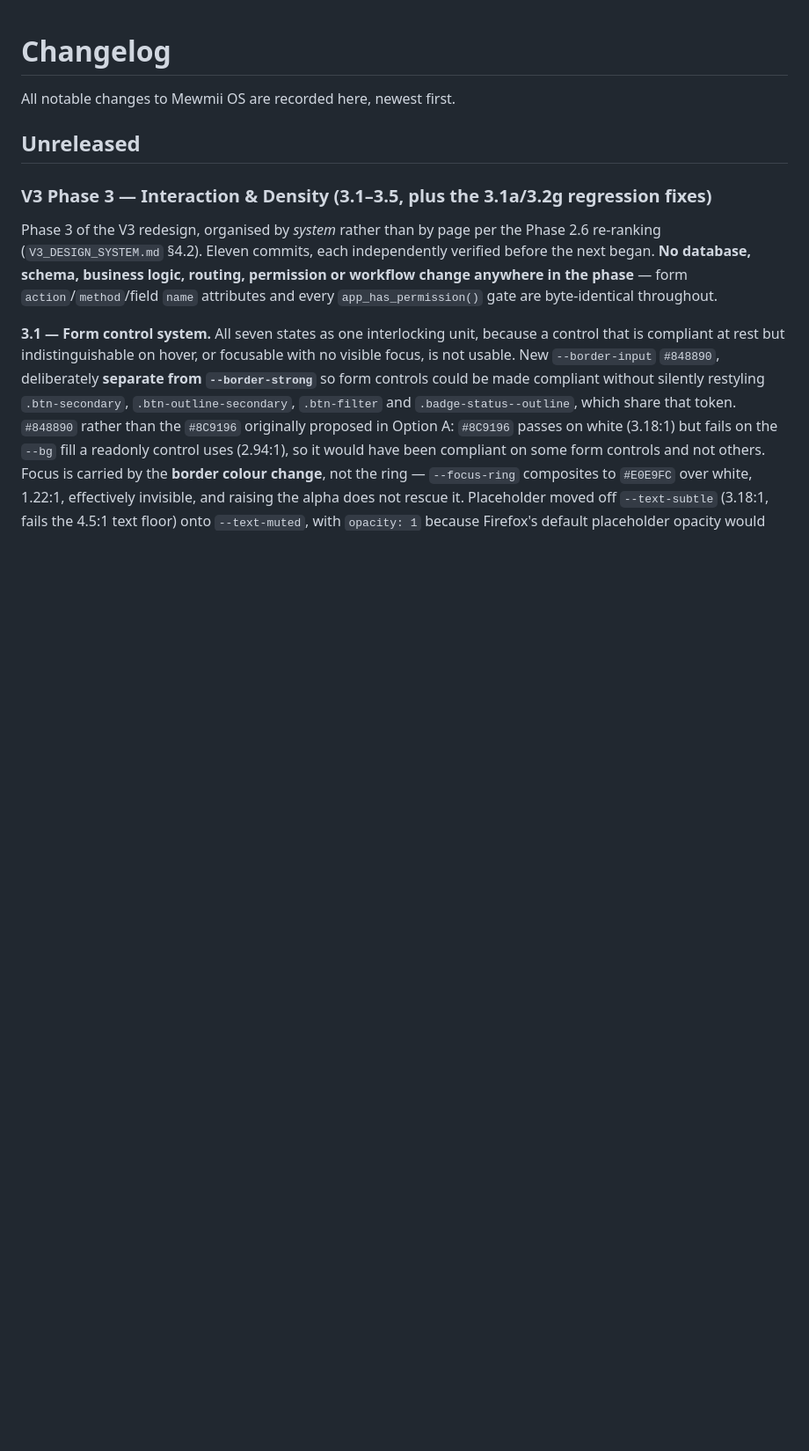
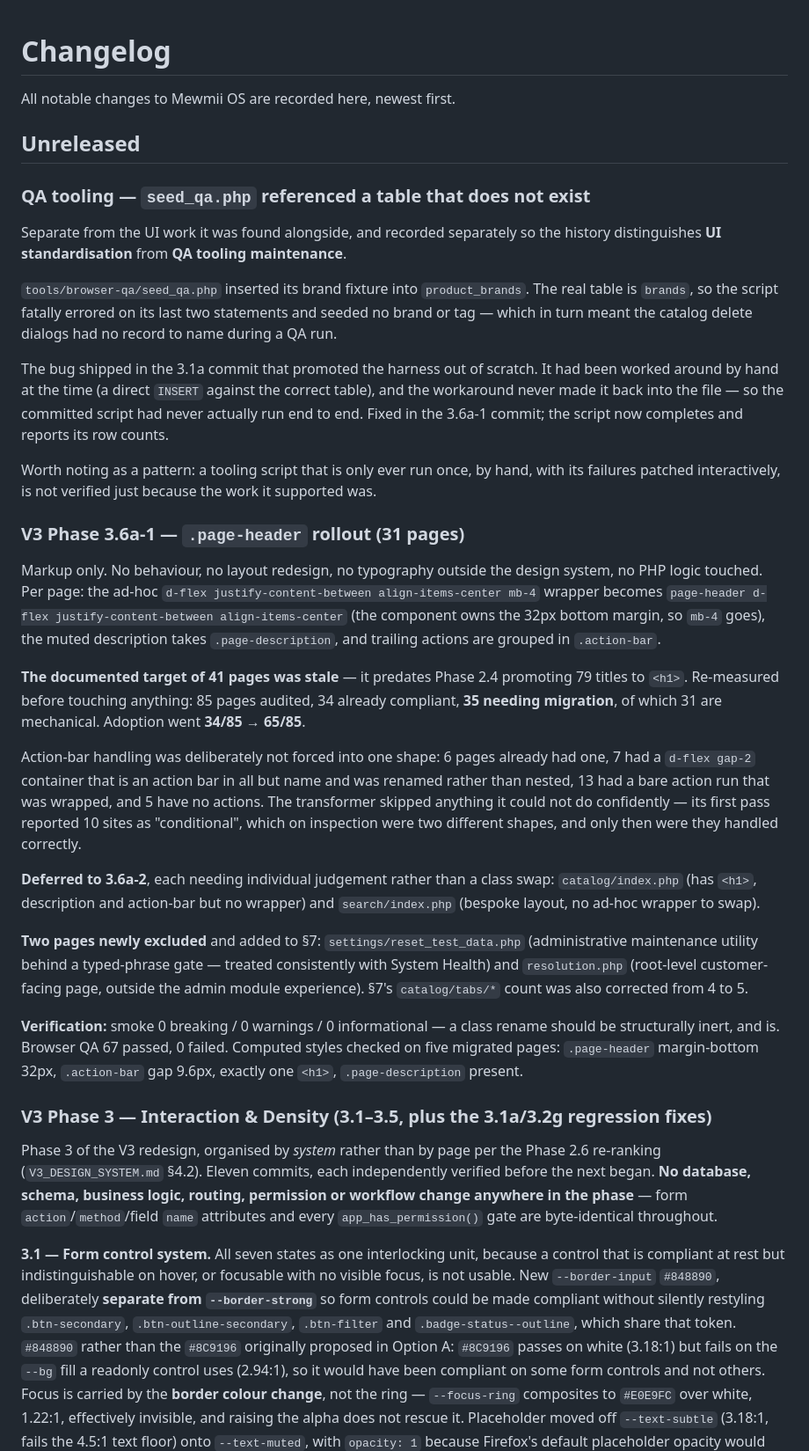
Before and after one commit to mewmiibear/mewmii-os, a Markdown page: docs/CHANGELOG.md, the part around the change. Shown at 88% size. Drawn GitHub-style; blank space fills up the shorter version.

Commit message:
docs: record Phase 3.6a-1, update §7 exclusions, separate QA tooling fix
Documentation only. No application code.

V3_DESIGN_SYSTEM.md §7 - two exclusions added and one count corrected:
  settings/reset_test_data.php  administrative maintenance utility behind a
                                typed-phrase gate; treated consistently with
                                System Health
  resolution.php                root-level customer-facing page, outside the
                                admin module experience, to be reviewed
                                separately
  catalog/tabs/*                4 -> 5 pages; the documented count was wrong

CHANGELOG.md - two entries, deliberately separate.

The seed_qa.php fix is recorded on its own as QA TOOLING MAINTENANCE rather than
folded into the page-header entry, so the history distinguishes UI
standardisation from tooling upkeep. It also records why the bug survived: the
script was worked around by hand during the QA run that found it, the workaround
never reached the file, and the committed version had therefore never run end to
end. A tooling script run once by hand with its failures patched interactively is
not verified just because the work it supported was.

The 3.6a-1 entry records the stale-target correction as the substantive finding -
the documented 41 pages predated Phase 2.4 promoting 79 titles to <h1>; the real
figure was 35, of which 31 were mechanical - plus the deliberate non-uniformity in
action-bar handling and the deferred pair.

IMPLEMENTATION_STATUS.md - 3.6 split into 3.6a-1 (completed), 3.6a-2 and 3.6b
(not started, with 3.6b's display-only constraint recorded), and the seed_qa.php
fix logged under verification tooling as maintenance rather than UI work.

Co-Authored-By: Claude Opus 5 <noreply@anthropic.com>

```diff
--- a/docs/CHANGELOG.md
+++ b/docs/CHANGELOG.md
@@ -3,6 +3,55 @@
 All notable changes to Mewmii OS are recorded here, newest first.
 
 ## Unreleased
+
+### QA tooling — `seed_qa.php` referenced a table that does not exist
+
+Separate from the UI work it was found alongside, and recorded separately so the history
+distinguishes **UI standardisation** from **QA tooling maintenance**.
+
+`tools/browser-qa/seed_qa.php` inserted its brand fixture into `product_brands`. The real table
+is `brands`, so the script fatally errored on its last two statements and seeded no brand or tag
+— which in turn meant the catalog delete dialogs had no record to name during a QA run.
+
+The bug shipped in the 3.1a commit that promoted the harness out of scratch. It had been worked
+around by hand at the time (a direct `INSERT` against the correct table), and the workaround
+never made it back into the file — so the committed script had never actually run end to end.
+Fixed in the 3.6a-1 commit; the script now completes and reports its row counts.
+
+Worth noting as a pattern: a tooling script that is only ever run once, by hand, with its
+failures patched interactively, is not verified just because the work it supported was.
+
+### V3 Phase 3.6a-1 — `.page-header` rollout (31 pages)
+
+Markup only. No behaviour, no layout redesign, no typography outside the design system, no PHP
+logic touched. Per page: the ad-hoc `d-flex justify-content-between align-items-center mb-4`
+wrapper becomes `page-header d-flex justify-content-between align-items-center` (the component
+owns the 32px bottom margin, so `mb-4` goes), the muted description takes `.page-description`,
+and trailing actions are grouped in `.action-bar`.
+
+**The documented target of 41 pages was stale** — it predates Phase 2.4 promoting 79 titles to
+`<h1>`. Re-measured before touching anything: 85 pages audited, 34 already compliant, **35
+needing migration**, of which 31 are mechanical. Adoption went **34/85 → 65/85**.
+
+Action-bar handling was deliberately not forced into one shape: 6 pages already had one, 7 had a
+`d-flex gap-2` container that is an action bar in all but name and was renamed rather than
+nested, 13 had a bare action run that was wrapped, and 5 have no actions. The transformer skipped
+anything it could not do confidently — its first pass reported 10 sites as "conditional", which
+on inspection were two different shapes, and only then were they handled correctly.
+
+**Deferred to 3.6a-2**, each needing individual judgement rather than a class swap:
+`catalog/index.php` (has `<h1>`, description and action-bar but no wrapper) and
+`search/index.php` (bespoke layout, no ad-hoc wrapper to swap).
+
+**Two pages newly excluded** and added to §7: `settings/reset_test_data.php` (administrative
+maintenance utility behind a typed-phrase gate — treated consistently with System Health) and
+`resolution.php` (root-level customer-facing page, outside the admin module experience). §7's
+`catalog/tabs/*` count was also corrected from 4 to 5.
+
+**Verification:** smoke 0 breaking / 0 warnings / 0 informational — a class rename should be
+structurally inert, and is. Browser QA 67 passed, 0 failed. Computed styles checked on five
+migrated pages: `.page-header` margin-bottom 32px, `.action-bar` gap 9.6px, exactly one `<h1>`,
+`.page-description` present.
 
 ### V3 Phase 3 — Interaction & Density (3.1–3.5, plus the 3.1a/3.2g regression fixes)
 
```
Also changed, not shown: docs/IMPLEMENTATION_STATUS.md (+4 -1 lines), docs/V3_DESIGN_SYSTEM.md (+4 -2 lines).
